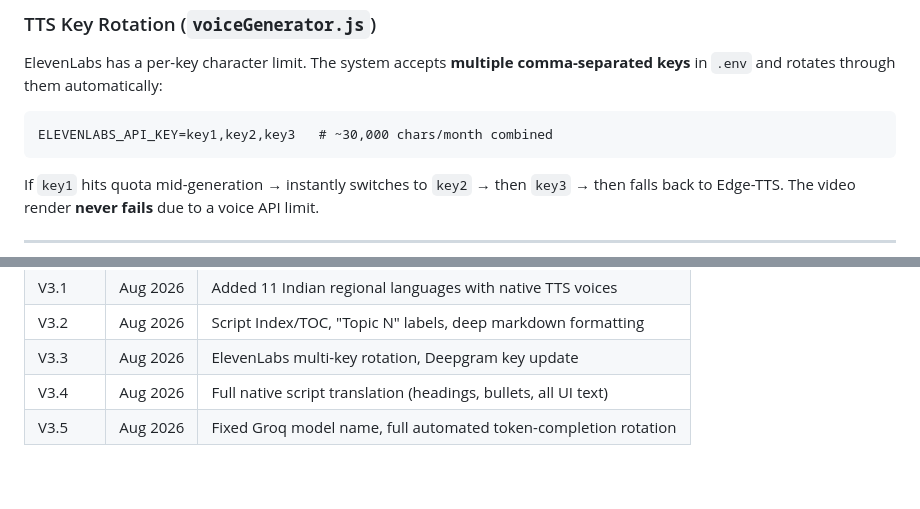
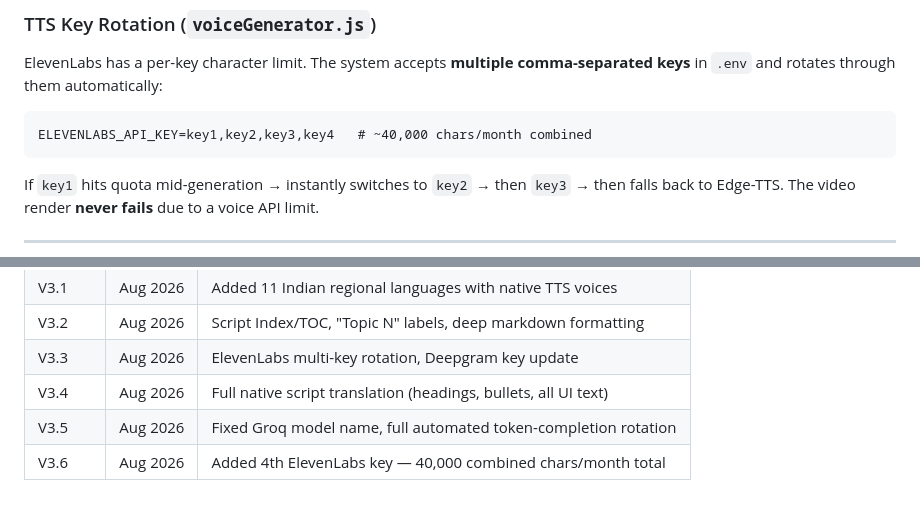
Before and after one commit to hack0projects/Decode-SIH-2026, a Markdown page: DOCUMENTATION.md, 2 parts joined by grey strips. GitHub-like rendering.

Commit message:
feat: add 4th ElevenLabs key (40K chars/month total), update docs v3.6

````diff
--- a/DOCUMENTATION.md
+++ b/DOCUMENTATION.md
@@ -76,7 +76,7 @@ Each model failure is caught and the next model is tried seamlessly. The `extrac
 ElevenLabs has a per-key character limit. The system accepts **multiple comma-separated keys** in `.env` and rotates through them automatically:
 
 ```
-ELEVENLABS_API_KEY=key1,key2,key3   # ~30,000 chars/month combined
+ELEVENLABS_API_KEY=key1,key2,key3,key4   # ~40,000 chars/month combined
 ```
 
 If `key1` hits quota mid-generation → instantly switches to `key2` → then `key3` → then falls back to Edge-TTS. The video render **never fails** due to a voice API limit.
@@ -196,3 +196,4 @@ SIH VIDEO GENERATION/
 | V3.3 | Aug 2026 | ElevenLabs multi-key rotation, Deepgram key update |
 | V3.4 | Aug 2026 | Full native script translation (headings, bullets, all UI text) |
 | V3.5 | Aug 2026 | Fixed Groq model name, full automated token-completion rotation |
+| V3.6 | Aug 2026 | Added 4th ElevenLabs key — 40,000 combined chars/month total |
````
